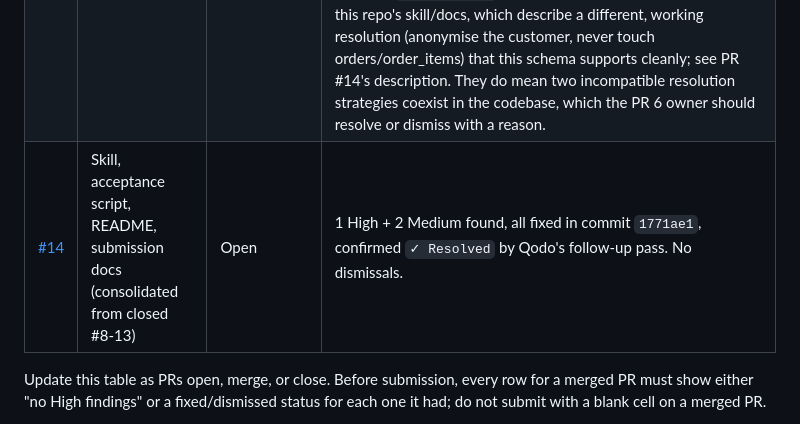
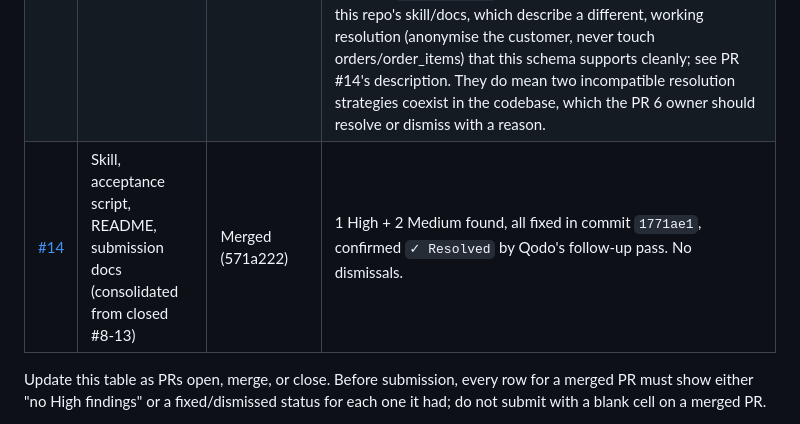
Before and after one commit to AdityaGaur77/Agent-harness-26, a Markdown page: docs/ACCEPTANCE.md, the part around the change. Drawn GitHub-style.

Commit message:
Fix stale PR #14 state in Qodo sweep table (Open -> Merged)
Qodo caught this on PR #15: README said #14 was merged while
ACCEPTANCE.md's sweep table still said Open, an internal
inconsistency in the submission evidence itself.

```diff
--- a/docs/ACCEPTANCE.md
+++ b/docs/ACCEPTANCE.md
@@ -159,7 +159,7 @@ resolved.
 |---|---|---|---|
 | [#1](https://github.com/AdityaGaur77/Agent-harness-26/pull/1) | MCP server, approval gate, and agent provisioning | Closed (superseded, not merged) | No Qodo review occurred; closed same day it opened, before one could run |
 | [#6](https://github.com/AdityaGaur77/Agent-harness-26/pull/6) | Add synthetic demo database baseline | Open | Reviewed after `/agentic_review` (the earlier `/review` had triggered GitHub's Copilot reviewer, not Qodo). 2 High + 1 Medium, unresolved: (1) `orders.customer_id NOT NULL` and no `billing_email` column, incompatible with the resolution pattern hardcoded in the MCP package's own `scripts/fixture.sql`/`smoke.mjs`; (2) same root cause; (3) Compose now points `mcp-server` at `blast_demo` while the documented smoke command asserts against `blast_main` via a separate `DATABASE_URL`. Verified findings 1-2 do NOT affect this repo's skill/docs, which describe a different, working resolution (anonymise the customer, never touch orders/order_items) that this schema supports cleanly; see PR #14's description. They do mean two incompatible resolution strategies coexist in the codebase, which the PR 6 owner should resolve or dismiss with a reason. |
-| [#14](https://github.com/AdityaGaur77/Agent-harness-26/pull/14) | Skill, acceptance script, README, submission docs (consolidated from closed #8-13) | Open | 1 High + 2 Medium found, all fixed in commit `1771ae1`, confirmed `✓ Resolved` by Qodo's follow-up pass. No dismissals. |
+| [#14](https://github.com/AdityaGaur77/Agent-harness-26/pull/14) | Skill, acceptance script, README, submission docs (consolidated from closed #8-13) | Merged (571a222) | 1 High + 2 Medium found, all fixed in commit `1771ae1`, confirmed `✓ Resolved` by Qodo's follow-up pass. No dismissals. |
 
 Update this table as PRs open, merge, or close. Before submission, every row
 for a merged PR must show either "no High findings" or a fixed/dismissed
```
